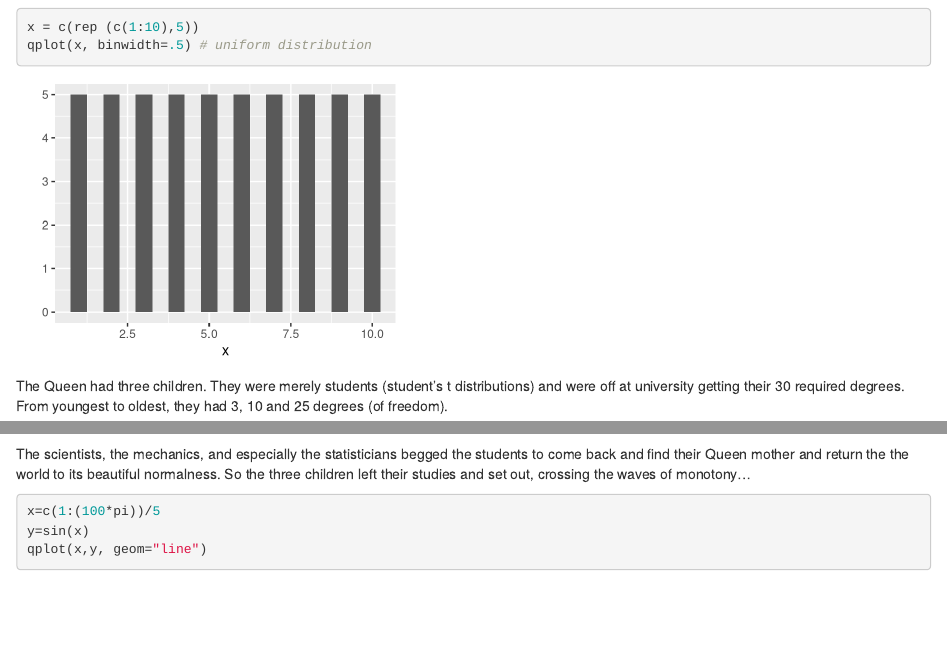
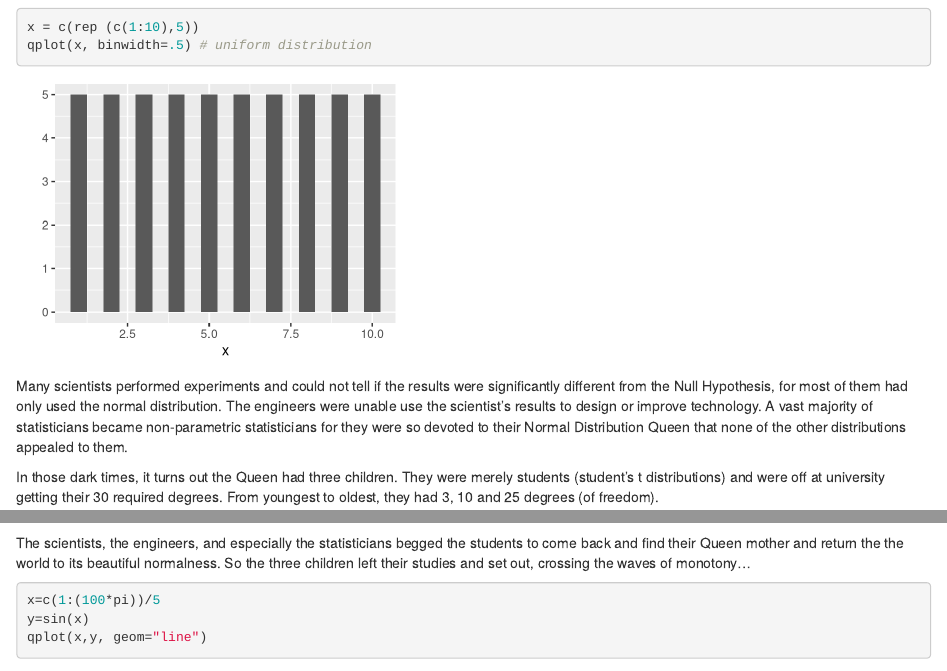
Before and after one commit to sctyner/NormalStory, an R Markdown document (StoryFile.Rmd): the page in a window 1100 px wide, from 1190 px down, and a second part further down, joined at a grey line. Rendered offline with R 4.5, knitr and Pandoc, with nearby package versions; code that draws random numbers runs with fixed seeds of ours.

Commit message:
effect on scientists, engineers, statisticians

````diff
--- a/StoryFile.Rmd
+++ b/StoryFile.Rmd
@@ -28,8 +28,9 @@ What would happen to the Kindom of distributions?! The beautiful Queen was missi
 x = c(rep (c(1:10),5))
 qplot(x, binwidth=.5) # uniform distribution
 ```
+Many scientists performed experiments and could not tell if the results were significantly different from the Null Hypothesis, for most of them had only used the normal distribution.  The engineers were unable use the scientist's results to design or improve technology.  A vast majority of statisticians became non-parametric statisticians for they were so devoted to their Normal Distribution Queen that none of the other distributions appealed to them.
 
-The Queen had three children.  They were merely students (student's t distributions) and were off at university getting their 30 required degrees.  From youngest to oldest, they had 3, 10 and 25 degrees (of freedom).
+In those dark times, it turns out the Queen had three children.  They were merely students (student's t distributions) and were off at university getting their 30 required degrees.  From youngest to oldest, they had 3, 10 and 25 degrees (of freedom).
 ```{r fig.height=3}
 c1 = rt(100000,3)
 qplot(c1, binwidth=0.25)
@@ -38,7 +39,7 @@ qplot(c2, binwidth=0.25)
 c3 = rt(100000,25)
 qplot(c3, binwidth=0.25)
 ```
-The scientists, the mechanics, and especially the statisticians begged the students to come back and find their Queen mother and return the the world to its beautiful normalness.  So the three children left their studies and set out, crossing the waves of monotony...
+The scientists, the engineers, and especially the statisticians begged the students to come back and find their Queen mother and return the the world to its beautiful normalness.  So the three children left their studies and set out, crossing the waves of monotony...
 ```{r fig.width=8,fig.height=1.5}
 x=c(1:(100*pi))/5
 y=sin(x)
````
